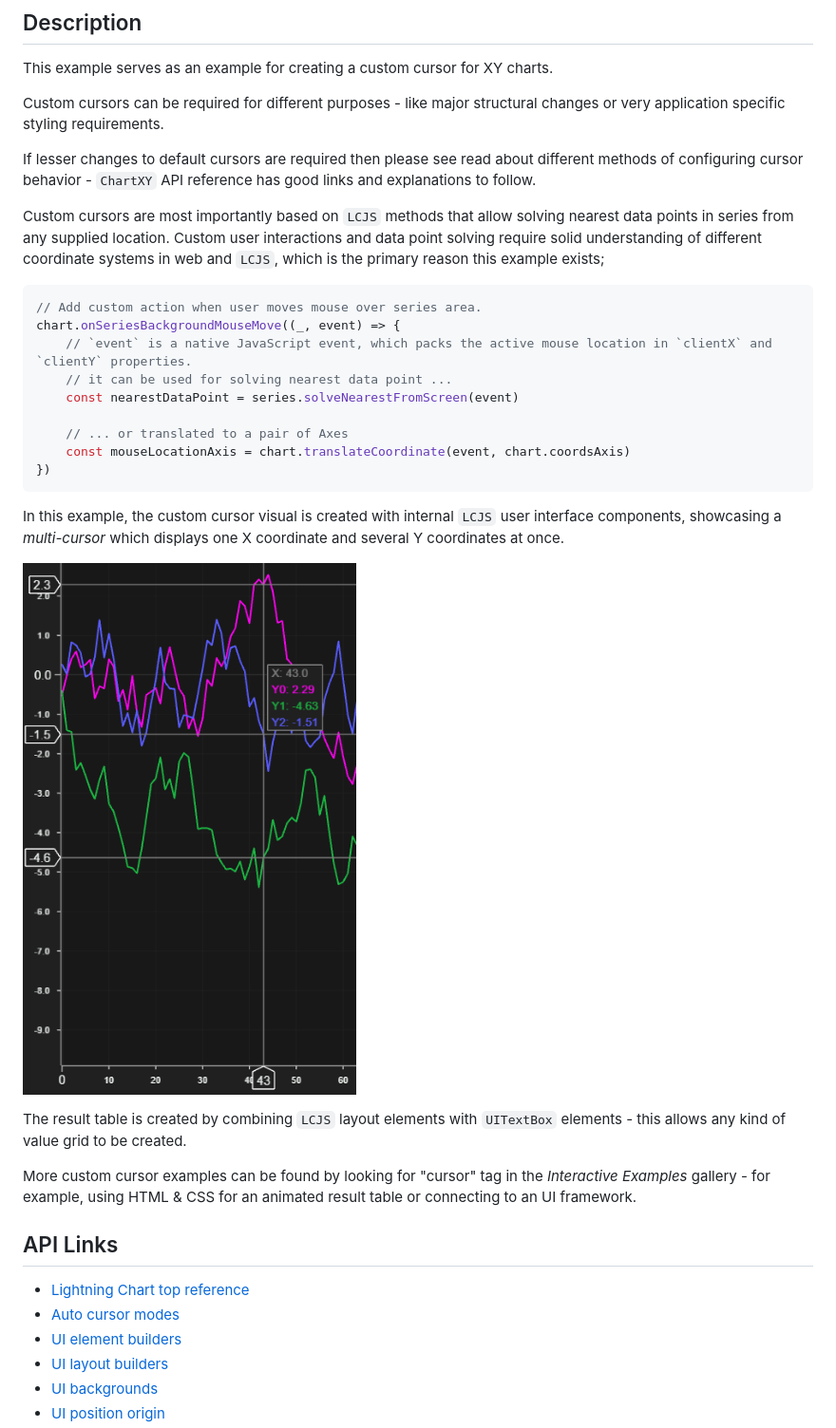
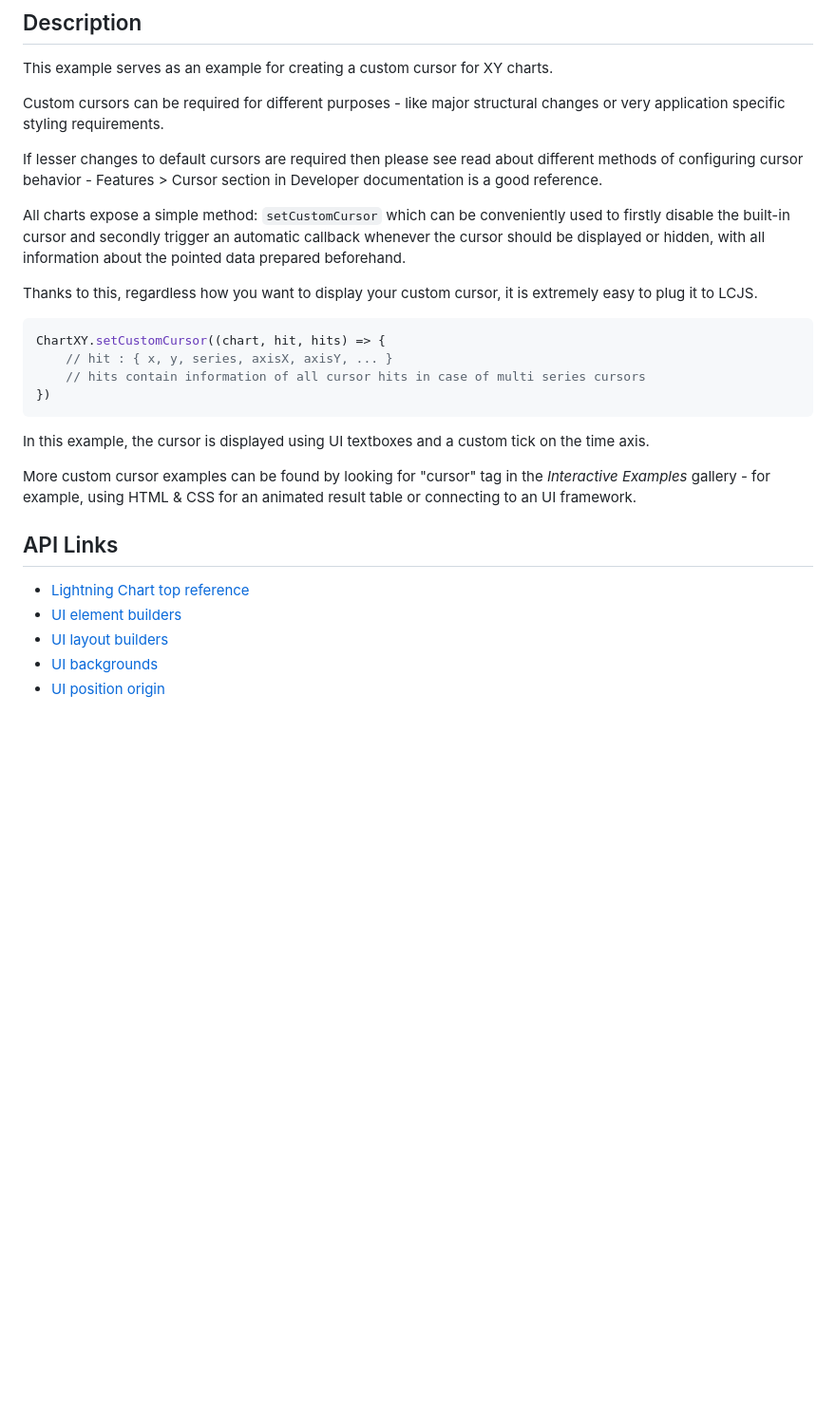
Before and after one commit to Lightning-Chart/lcjs-example-0702-customcursor, a Markdown page: README.md, the part around the change printed below. Shown: that part at 95% size. Rendered like a GitHub page; blank space fills up the shorter version.

````diff
--- a/README.md
+++ b/README.md
@@ -23,28 +23,20 @@ This example serves as an example for creating a custom cursor for XY charts.
 
 Custom cursors can be required for different purposes - like major structural changes or very application specific styling requirements.
 
-If lesser changes to default cursors are required then please see read about different methods of configuring cursor behavior - `ChartXY` API reference has good links and explanations to follow.
+If lesser changes to default cursors are required then please see read about different methods of configuring cursor behavior - Features > Cursor section in Developer documentation is a good reference.
 
-Custom cursors are most importantly based on `LCJS` methods that allow solving nearest data points in series from any supplied location.
-Custom user interactions and data point solving require solid understanding of different coordinate systems in web and `LCJS`, which is the primary reason this example exists;
+All charts expose a simple method: `setCustomCursor` which can be conveniently used to firstly disable the built-in cursor and secondly trigger an automatic callback whenever the cursor should be displayed or hidden, with all information about the pointed data prepared beforehand.
 
-```javascript
-// Add custom action when user moves mouse over series area.
-chart.onSeriesBackgroundMouseMove((_, event) => {
-    // `event` is a native JavaScript event, which packs the active mouse location in `clientX` and `clientY` properties.
-    // it can be used for solving nearest data point ...
-    const nearestDataPoint = series.solveNearestFromScreen(event)
+Thanks to this, regardless how you want to display your custom cursor, it is extremely easy to plug it to LCJS.
 
-    // ... or translated to a pair of Axes
-    const mouseLocationAxis = chart.translateCoordinate(event, chart.coordsAxis)
+```ts
+ChartXY.setCustomCursor((chart, hit, hits) => {
+    // hit : { x, y, series, axisX, axisY, ... }
+    // hits contain information of all cursor hits in case of multi series cursors
 })
 ```
 
-In this example, the custom cursor visual is created with internal `LCJS` user interface components, showcasing a _multi-cursor_ which displays one X coordinate and several Y coordinates at once.
-
-![](./assets/cursor.png)
-
-The result table is created by combining `LCJS` layout elements with `UITextBox` elements - this allows any kind of value grid to be created.
+In this example, the cursor is displayed using UI textboxes and a custom tick on the time axis.
 
 More custom cursor examples can be found by looking for "cursor" tag in the _Interactive Examples_ gallery - for example, using HTML & CSS for an animated result table or connecting to an UI framework.
 
@@ -52,7 +44,6 @@ More custom cursor examples can be found by looking for "cursor" tag in the _Int
 ## API Links
 
 * [Lightning Chart top reference]
-* [Auto cursor modes]
 * [UI element builders]
 * [UI layout builders]
 * [UI backgrounds]
````
Also changed, not shown: other parts of README.md (+12 -13 lines), CustomCursor-cyberSpace.png, CustomCursor-darkGold.png, CustomCursor-light.png, CustomCursor-lightNature.png, CustomCursor-turquoiseHexagon.png, 3 other files.
